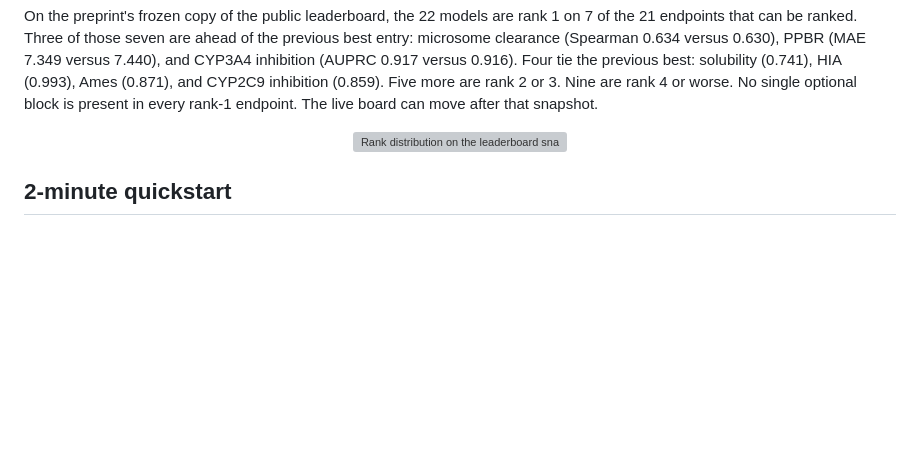
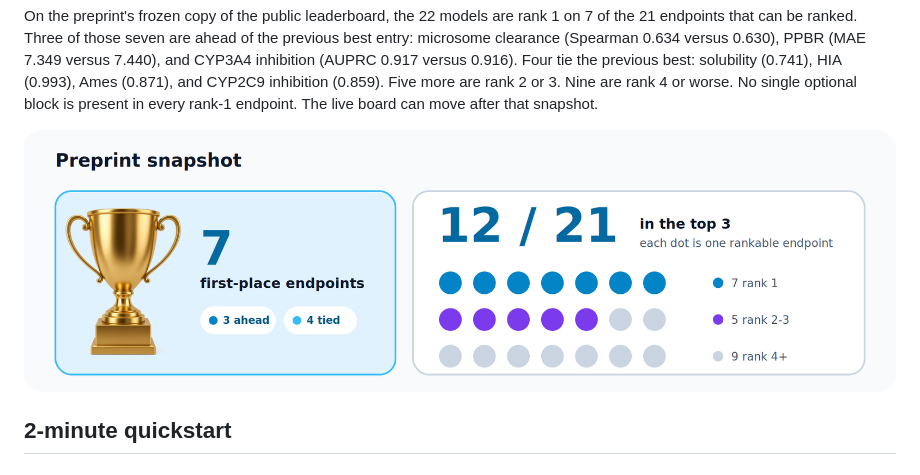
Before and after one commit to AIohaaaa/Ark-ADMET, a Markdown page: README.md, the part around the change. GitHub-like rendering; pictures changed too: assets/leaderboard-snapshot.png (added); blank space fills up the shorter version; grey boxes are pictures that could not be loaded.

Commit message:
Use a generated trophy in the leaderboard figure
Replace the flat SVG cup with a generated 3D gold trophy and bake the complete leaderboard graphic into a PNG for reliable GitHub rendering.

```diff
--- a/README.md
+++ b/README.md
@@ -34,7 +34,7 @@ The comparison is the one in the [preprint](https://doi.org/10.64898/2026.10.28.
 On the preprint's frozen copy of the public leaderboard, the 22 models are rank 1 on 7 of the 21 endpoints that can be ranked. Three of those seven are ahead of the previous best entry: microsome clearance (Spearman 0.634 versus 0.630), PPBR (MAE 7.349 versus 7.440), and CYP3A4 inhibition (AUPRC 0.917 versus 0.916). Four tie the previous best: solubility (0.741), HIA (0.993), Ames (0.871), and CYP2C9 inhibition (0.859). Five more are rank 2 or 3. Nine are rank 4 or worse. No single optional block is present in every rank-1 endpoint. The live board can move after that snapshot.
 
 <p align="center">
-  <img src="assets/leaderboard-snapshot.svg" alt="Rank distribution on the leaderboard snapshot used in the preprint" width="100%">
+  <img src="assets/leaderboard-snapshot.png" alt="Rank distribution on the leaderboard snapshot used in the preprint" width="100%">
 </p>
 
 ## 2-minute quickstart
```
Also changed, not shown: README_zh.md (+1 -1 lines), assets/golden-trophy.png (added), 1 other file.
